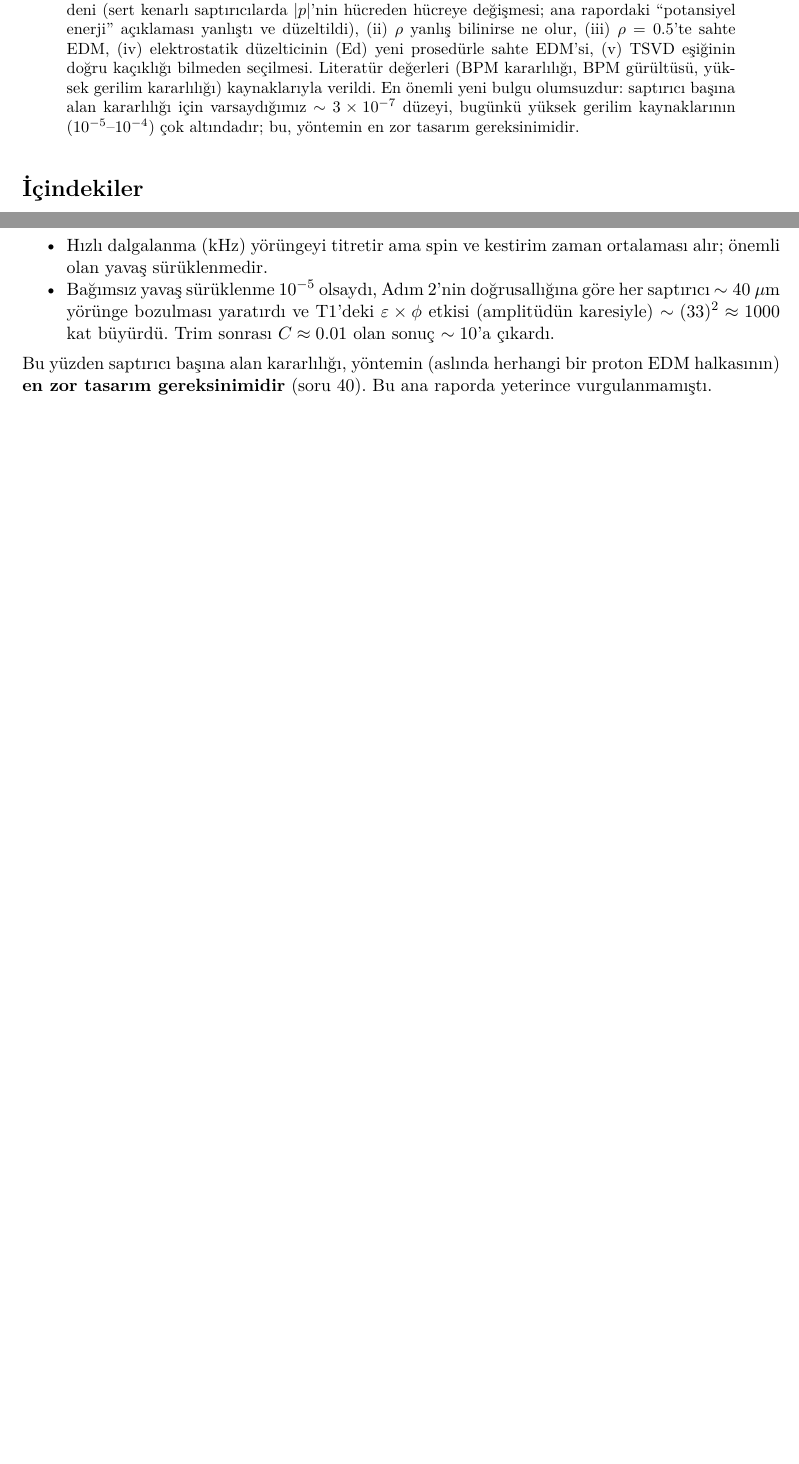
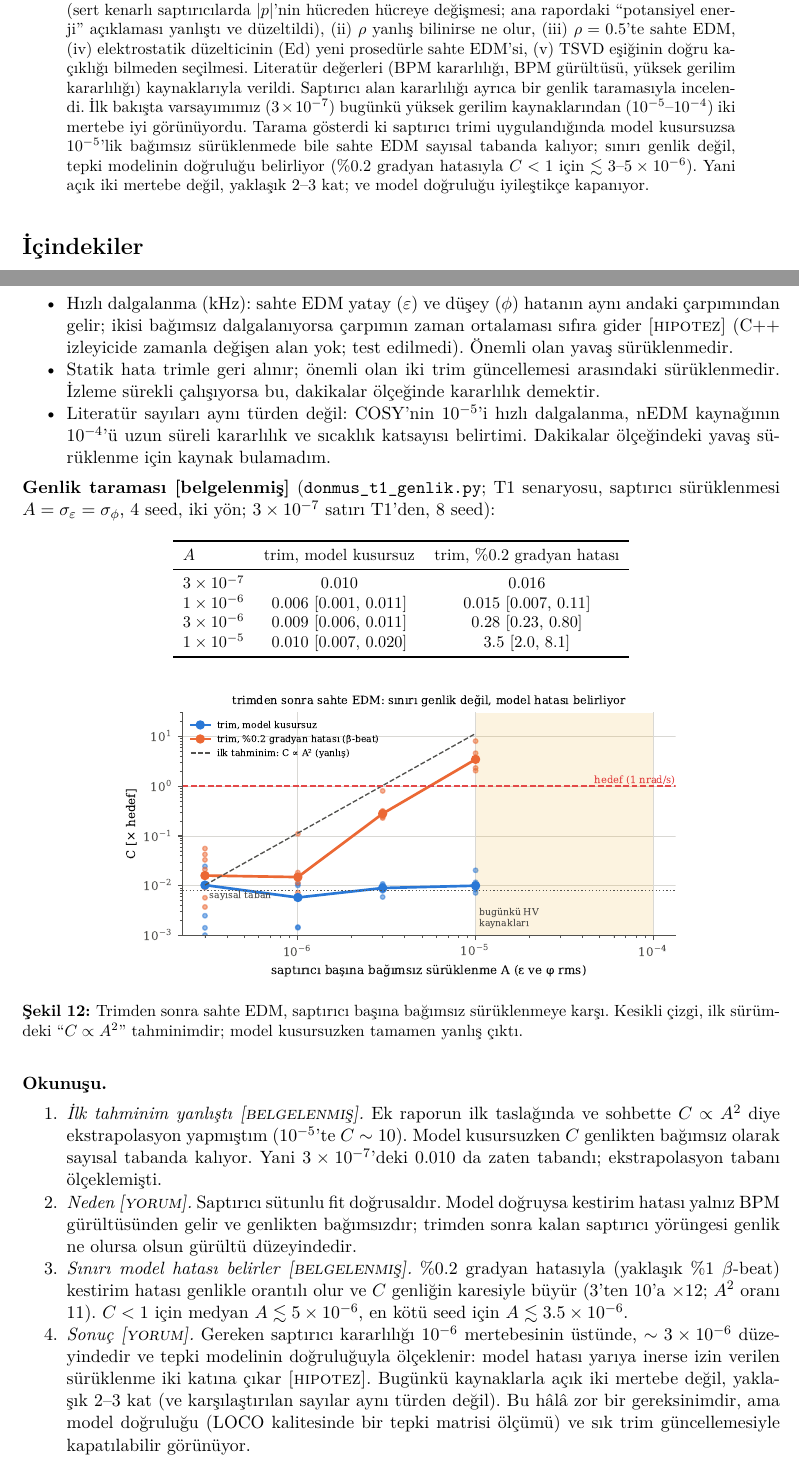
Before and after one commit to selcuk-hoo/manyetik_alan_olcumu, a LaTeX paper (revizyon/ek_rapor.tex): two parts of pages 1 and 18 of 27 before the commit and two parts of pages 1 and 18 of 28 after it, joined at a grey line, cut so that both start at the same text, the shorter picture padded with empty space. Compiled offline with XeLaTeX.

Commit message:
docs: ek rapor son hâli — saptırıcı sürüklenmesi genlik taraması (C, model kusursuzken 1e-5'te bile tabanda; sınırı model hatası belirliyor)
Co-Authored-By: Claude Opus 5.5 <noreply@anthropic.com>
Claude-Session: https://claude.ai/code/session_01488dWZ6gxcVxPNfscxk9Zj

```diff
--- a/revizyon/ek_rapor.tex
+++ b/revizyon/ek_rapor.tex
@@ -54,9 +54,12 @@ Cevapların bir kısmı için yeni hesaplar yapıldı: (i)~fırlatma noktasına
 açıklaması yanlıştı ve düzeltildi), (ii)~$\rho$ yanlış bilinirse ne olur, (iii)~$\rho=0.5$'te sahte EDM,
 (iv)~elektrostatik düzelticinin (Ed) yeni prosedürle sahte EDM'si, (v)~TSVD eşiğinin doğru kaçıklığı
 bilmeden seçilmesi. Literatür değerleri (BPM kararlılığı, BPM gürültüsü, yüksek gerilim kararlılığı)
-kaynaklarıyla verildi. En önemli yeni bulgu olumsuzdur: saptırıcı başına alan kararlılığı için
-varsaydığımız $\sim3\times10^{-7}$ düzeyi, bugünkü yüksek gerilim kaynaklarının
-($10^{-5}$--$10^{-4}$) çok altındadır; bu, yöntemin en zor tasarım gereksinimidir.
+kaynaklarıyla verildi. Saptırıcı alan kararlılığı ayrıca bir genlik taramasıyla incelendi. İlk bakışta
+varsayımımız ($3\times10^{-7}$) bugünkü yüksek gerilim kaynaklarından ($10^{-5}$--$10^{-4}$) iki mertebe
+iyi görünüyordu. Tarama gösterdi ki saptırıcı trimi uygulandığında model kusursuzsa $10^{-5}$'lik bağımsız
+sürüklenmede bile sahte EDM sayısal tabanda kalıyor; sınırı genlik değil, tepki modelinin doğruluğu
+belirliyor (\%0.2 gradyan hatasıyla $C<1$ için $\lesssim3$--$5\times10^{-6}$). Yani açık iki mertebe değil,
+yaklaşık 2--3 kat; ve model doğruluğu iyileştikçe kapanıyor.
 \end{abstract}
 
 \tableofcontents
@@ -710,14 +713,50 @@ $3\times10^{-7}$ sürüklenme bundan 30--300 kat küçüktür.
 \begin{itemize}[nosep]
 \item Bütün saptırıcılarda \emph{ortak} değişim enerjiyi kaydırır; donmuş spin geri beslemesi bunu
 otomatik düzeltir. Önemli olan saptırıcıdan saptırıcıya \emph{bağımsız} değişimdir.
-\item Hızlı dalgalanma (kHz) yörüngeyi titretir ama spin ve kestirim zaman ortalaması alır; önemli olan
-yavaş sürüklenmedir.
-\item Bağımsız yavaş sürüklenme $10^{-5}$ olsaydı, Adım~2'nin doğrusallığına göre her saptırıcı
-$\sim40~\mu$m yörünge bozulması yaratırdı ve T1'deki $\varepsilon\times\phi$ etkisi (amplitüdün karesiyle)
-$\sim(33)^2\approx1000$ kat büyürdü. Trim sonrası $C\approx0.01$ olan sonuç $\sim10$'a çıkardı.
+\item Hızlı dalgalanma (kHz): sahte EDM yatay ($\varepsilon$) ve düşey ($\phi$) hatanın aynı andaki
+çarpımından gelir; ikisi bağımsız dalgalanıyorsa çarpımın zaman ortalaması sıfıra gider~\HIP\ (C++
+izleyicide zamanla değişen alan yok; test edilmedi). Önemli olan yavaş sürüklenmedir.
+\item Statik hata trimle geri alınır; önemli olan iki trim güncellemesi arasındaki sürüklenmedir. İzleme
+sürekli çalışıyorsa bu, dakikalar ölçeğinde kararlılık demektir.
+\item Literatür sayıları aynı türden değil: COSY'nin $10^{-5}$'i hızlı dalgalanma, nEDM kaynağının
+$10^{-4}$'ü uzun süreli kararlılık ve sıcaklık katsayısı belirtimi. Dakikalar ölçeğindeki yavaş sürüklenme
+için kaynak bulamadım.
 \end{itemize}
-Bu yüzden saptırıcı başına alan kararlılığı, yöntemin (aslında herhangi bir proton EDM halkasının)
-\textbf{en zor tasarım gereksinimidir} (soru 40). Bu ana raporda yeterince vurgulanmamıştı.
+
+\textbf{Genlik taraması~\BEL} (\kod{donmus\_t1\_genlik.py}; T1 senaryosu, saptırıcı sürüklenmesi
+$A=\sigma_\varepsilon=\sigma_\phi$, 4 seed, iki yön; $3\times10^{-7}$ satırı T1'den, 8 seed):
+\begin{center}\small
+\begin{tabular}{lcc}
+\toprule
+$A$ & trim, model kusursuz & trim, \%0.2 gradyan hatası \\
+\midrule
+$3\times10^{-7}$ & 0.010 & 0.016 \\
+$1\times10^{-6}$ & 0.006 [0.001, 0.011] & 0.015 [0.007, 0.11] \\
+$3\times10^{-6}$ & 0.009 [0.006, 0.011] & 0.28 [0.23, 0.80] \\
+$1\times10^{-5}$ & 0.010 [0.007, 0.020] & 3.5 [2.0, 8.1] \\
+\bottomrule
+\end{tabular}
+\end{center}
+\sekil[0.75]{ek_sekil_s16_genlik.pdf}{Trimden sonra sahte EDM, saptırıcı başına bağımsız sürüklenmeye karşı.
+Kesikli çizgi, ilk sürümdeki ``$C\propto A^2$'' tahminimdir; model kusursuzken tamamen yanlış çıktı.}
+
+\textbf{Okunuşu.}
+\begin{enumerate}[nosep]
+\item \emph{İlk tahminim yanlıştı~\BEL.} Ek raporun ilk taslağında ve sohbette $C\propto A^2$ diye
+ekstrapolasyon yapmıştım ($10^{-5}$'te $C\sim10$). Model kusursuzken $C$ genlikten bağımsız olarak sayısal
+tabanda kalıyor. Yani $3\times10^{-7}$'deki 0.010 da zaten tabandı; ekstrapolasyon tabanı ölçeklemişti.
+\item \emph{Neden~\YOR.} Saptırıcı sütunlu fit doğrusaldır. Model doğruysa kestirim hatası yalnız BPM
+gürültüsünden gelir ve genlikten bağımsızdır; trimden sonra kalan saptırıcı yörüngesi genlik ne olursa olsun
+gürültü düzeyindedir.
+\item \emph{Sınırı model hatası belirler~\BEL.} \%0.2 gradyan hatasıyla (yaklaşık \%1 $\beta$-beat) kestirim
+hatası genlikle orantılı olur ve $C$ genliğin karesiyle büyür (3'ten 10'a $\times12$; $A^2$ oranı 11).
+$C<1$ için medyan $A\lesssim5\times10^{-6}$, en kötü seed için $A\lesssim3.5\times10^{-6}$.
+\item \emph{Sonuç~\YOR.} Gereken saptırıcı kararlılığı $10^{-6}$ mertebesinin üstünde, $\sim3\times10^{-6}$
+düzeyindedir ve tepki modelinin doğruluğuyla ölçeklenir: model hatası yarıya inerse izin verilen sürüklenme
+iki katına çıkar~\HIP. Bugünkü kaynaklarla açık iki mertebe değil, yaklaşık 2--3 kat (ve karşılaştırılan
+sayılar aynı türden değil). Bu hâlâ zor bir gereksinimdir, ama model doğruluğu (LOCO kalitesinde bir tepki
+matrisi ölçümü) ve sık trim güncellemesiyle kapatılabilir görünüyor.
+\end{enumerate}
 
 \soru{26}{Kestirim bu kadar kötüyken yöntem neden yine de çalışıyor? ``Kötü kestirilen doğrultular
 yörüngeye zaten küçük katkı verir'' argümanını açar mısın?}
```
Also changed, not shown: revizyon/ek_rapor.pdf, revizyon/sonuclar/ek_sekil_s11_hv.pdf, revizyon/sonuclar/ek_sekil_s11_hv.png, revizyon/sonuclar/ek_sekil_s16_genlik.pdf (added), revizyon/sonuclar/ek_sekil_s16_genlik.png (added), revizyon/ek_rapor.tex (21 more changed lines), 2 other files.
